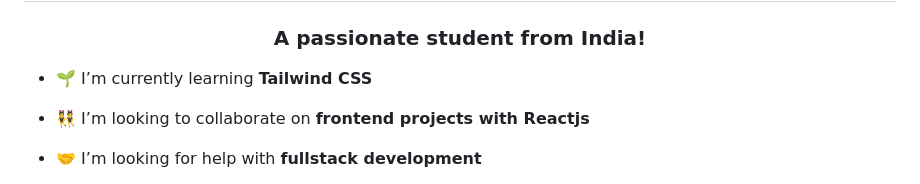
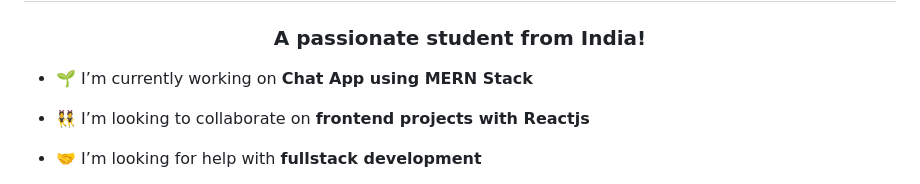
Before and after one commit to 24kaushik/24kaushik, a Markdown page: README.md, the part around the change. Drawn GitHub-style.

```diff
--- a/README.md
+++ b/README.md
@@ -1,7 +1,7 @@
 <h1 align="center">Hello! 👋, I'm Kaushik</h1>
 <h3 align="center">A passionate student from India!</h3>
 
-- 🌱 I’m currently learning **Tailwind CSS**
+- 🌱 I’m currently working on **Chat App using MERN Stack**
 
 - 👯 I’m looking to collaborate on **frontend projects with Reactjs**
 
```
